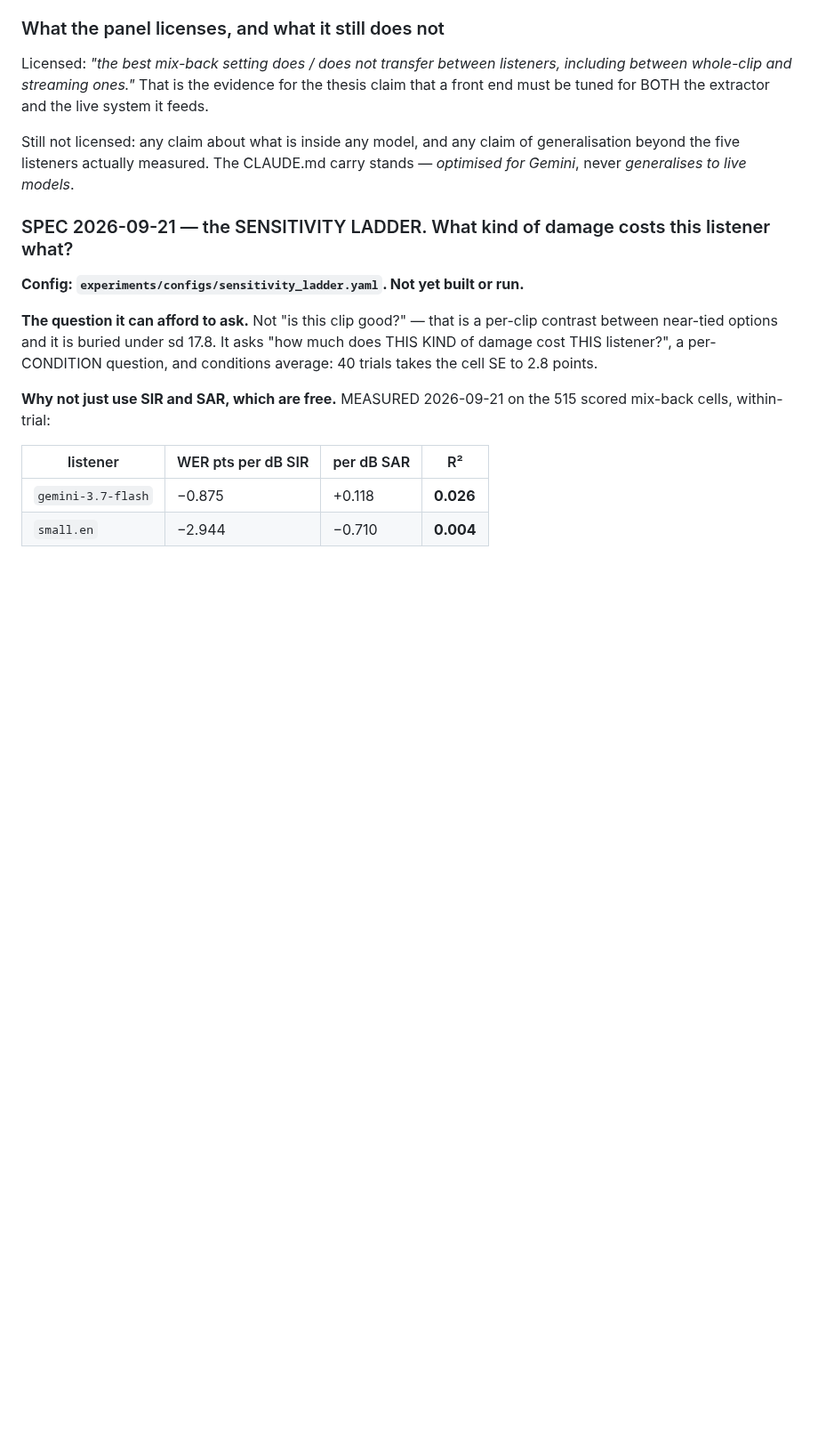
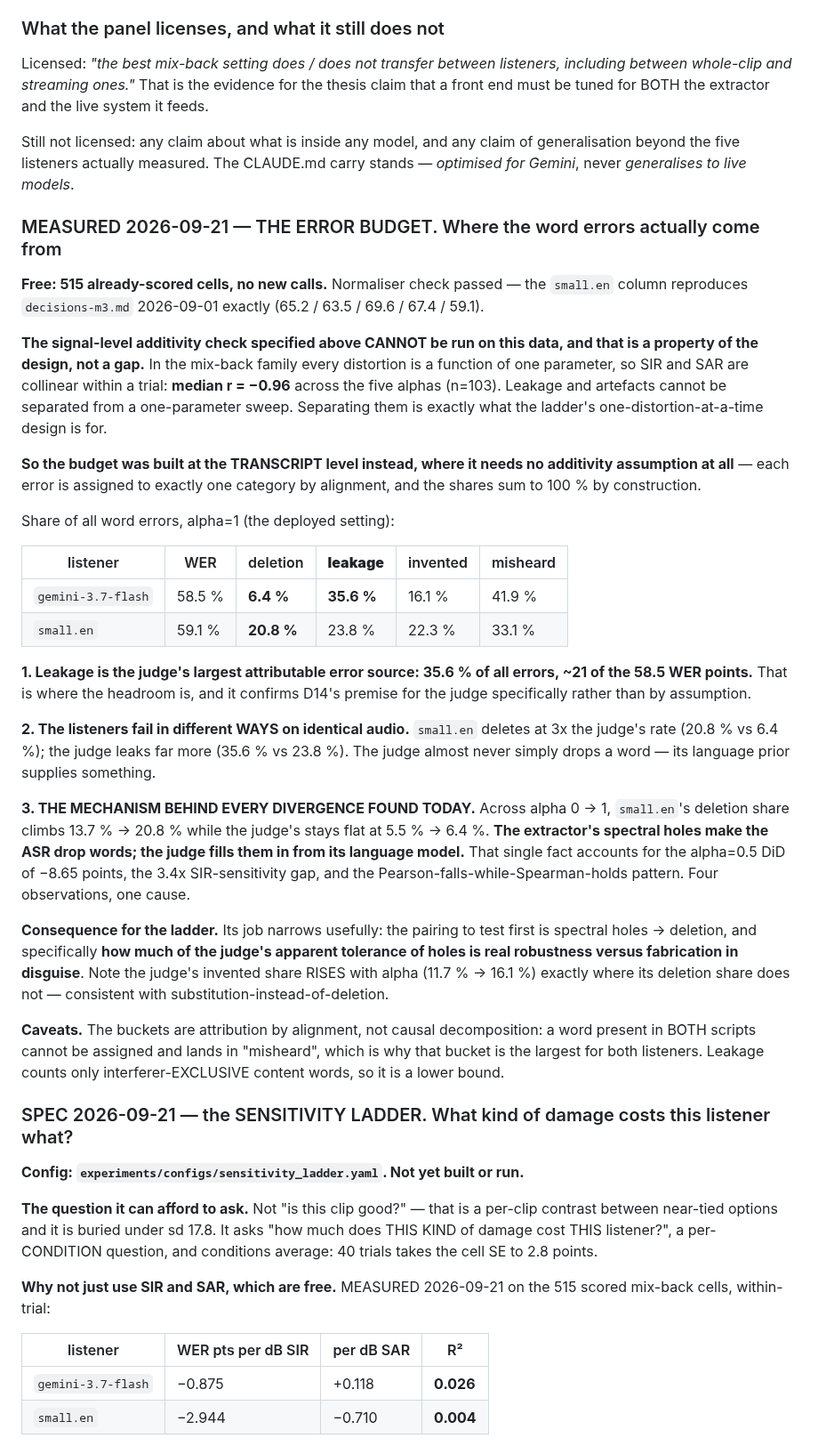
Before and after one commit to grantxxcoder/TargetSpeakerExtractor, a Markdown page: docs/decisions/decisions-m4.md, the part around the change. Shown at 89% size. Drawn GitHub-style; blank space fills up the shorter version.

Commit message:
M4: THE ERROR BUDGET -- leakage is 36% of the judge's errors, and holes explain the divergence
Free, from 515 cells already scored. Normaliser verified: the small.en
column reproduces decisions-m3.md 2026-09-01 exactly.

The signal-level additivity check cannot be run on this data and that is
the design, not a gap: in a one-parameter sweep every distortion moves
with alpha, so SIR and SAR are collinear within a trial at median
r = -0.96. Separating them is what the ladder is for. The budget was
therefore built at the TRANSCRIPT level, where alignment assigns each
error to exactly one category and the shares sum to 100% with no
additivity assumption.

At alpha=1: the judge loses 35.6% of its errors to leakage (~21 of 58.5
WER points) against small.en's 23.8%, while small.en deletes at 3x the
judge's rate (20.8% vs 6.4%).

And that is the mechanism behind every divergence found today. Across
alpha, small.en's deletion share climbs 13.7 -> 20.8% while the judge's
stays flat at 5.5 -> 6.4%: the extractor's spectral holes make the ASR
drop words and the judge fills them in from its language prior. One cause
for the -8.65 alpha=0.5 DiD, the 3.4x SIR-sensitivity gap and the
Pearson-falls-Spearman-holds pattern.

Narrows the ladder: test holes -> deletion first, and whether the judge's
tolerance of holes is robustness or fabrication in disguise -- its
invented share rises 11.7 -> 16.1% exactly where its deletion share does
not.

Co-Authored-By: Claude Opus 5 (1M context) <noreply@anthropic.com>

```diff
--- a/docs/decisions/decisions-m4.md
+++ b/docs/decisions/decisions-m4.md
@@ -150,6 +150,58 @@ extractor and the live system it feeds.
 Still not licensed: any claim about what is inside any model, and any claim of
 generalisation beyond the five listeners actually measured. The CLAUDE.md
 carry stands — *optimised for Gemini*, never *generalises to live models*.
+
+### MEASURED 2026-09-21 — THE ERROR BUDGET. Where the word errors actually come from
+
+**Free: 515 already-scored cells, no new calls.** Normaliser check passed — the
+`small.en` column reproduces `decisions-m3.md` 2026-09-01 exactly
+(65.2 / 63.5 / 69.6 / 67.4 / 59.1).
+
+**The signal-level additivity check specified above CANNOT be run on this data,
+and that is a property of the design, not a gap.** In the mix-back family every
+distortion is a function of one parameter, so SIR and SAR are collinear within a
+trial: **median r = −0.96** across the five alphas (n=103). Leakage and artefacts
+cannot be separated from a one-parameter sweep. Separating them is exactly what
+the ladder's one-distortion-at-a-time design is for.
+
+**So the budget was built at the TRANSCRIPT level instead, where it needs no
+additivity assumption at all** — each error is assigned to exactly one category
+by alignment, and the shares sum to 100 % by construction.
+
+Share of all word errors, alpha=1 (the deployed setting):
+
+| listener | WER | deletion | **leakage** | invented | misheard |
+|---|---|---|---|---|---|
+| `gemini-3.7-flash` | 58.5 % | **6.4 %** | **35.6 %** | 16.1 % | 41.9 % |
+| `small.en` | 59.1 % | **20.8 %** | 23.8 % | 22.3 % | 33.1 % |
+
+**1. Leakage is the judge's largest attributable error source: 35.6 % of all
+errors, ~21 of the 58.5 WER points.** That is where the headroom is, and it
+confirms D14's premise for the judge specifically rather than by assumption.
+
+**2. The listeners fail in different WAYS on identical audio.** `small.en`
+deletes at 3x the judge's rate (20.8 % vs 6.4 %); the judge leaks far more
+(35.6 % vs 23.8 %). The judge almost never simply drops a word — its language
+prior supplies something.
+
+**3. THE MECHANISM BEHIND EVERY DIVERGENCE FOUND TODAY.** Across alpha 0 -> 1,
+`small.en`'s deletion share climbs 13.7 % -> 20.8 % while the judge's stays flat
+at 5.5 % -> 6.4 %. **The extractor's spectral holes make the ASR drop words; the
+judge fills them in from its language model.** That single fact accounts for the
+alpha=0.5 DiD of −8.65 points, the 3.4x SIR-sensitivity gap, and the
+Pearson-falls-while-Spearman-holds pattern. Four observations, one cause.
+
+**Consequence for the ladder.** Its job narrows usefully: the pairing to test
+first is spectral holes -> deletion, and specifically **how much of the judge's
+apparent tolerance of holes is real robustness versus fabrication in disguise**.
+Note the judge's invented share RISES with alpha (11.7 % -> 16.1 %) exactly where
+its deletion share does not — consistent with substitution-instead-of-deletion.
+
+**Caveats.** The buckets are attribution by alignment, not causal decomposition:
+a word present in BOTH scripts cannot be assigned and lands in "misheard", which
+is why that bucket is the largest for both listeners. Leakage counts only
+interferer-EXCLUSIVE content words, so it is a lower bound.
+
 
 ### SPEC 2026-09-21 — the SENSITIVITY LADDER. What kind of damage costs this listener what?
 
```
